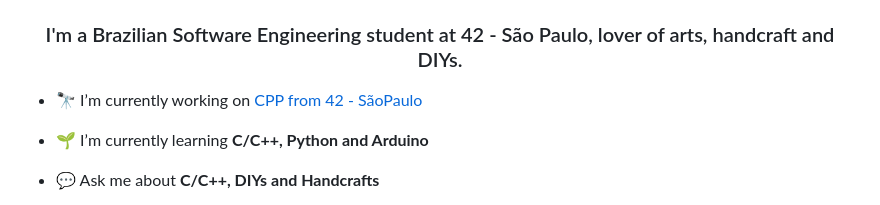
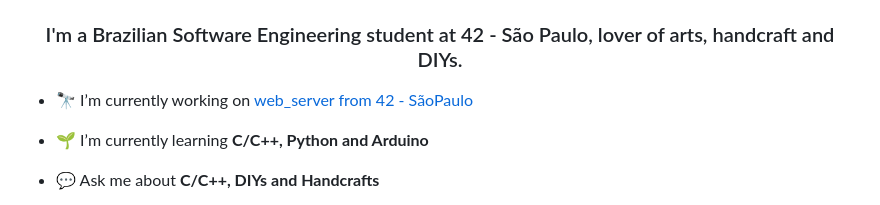
Before and after one commit to D4rkSantana/D4rkSantana, a Markdown page: README.md, the part around the change. Drawn GitHub-style.

Commit message:
Update README.md
update current  work project

```diff
--- a/README.md
+++ b/README.md
@@ -1,7 +1,7 @@
 <h1 align="center">Hello. i am Emerson Silva S</h1>
 <h3 align="center">I'm a Brazilian Software Engineering student at 42 - São Paulo, lover of arts, handcraft and DIYs.</h3>
 
-- 🔭 I’m currently working on [CPP from 42 - SãoPaulo](https://github.com/D4rkSantana/CPP)
+- 🔭 I’m currently working on [web_server from 42 - SãoPaulo](https://github.com/D4rkSantana/web_server)
 
 - 🌱 I’m currently learning **C/C++, Python and Arduino**
 
```
